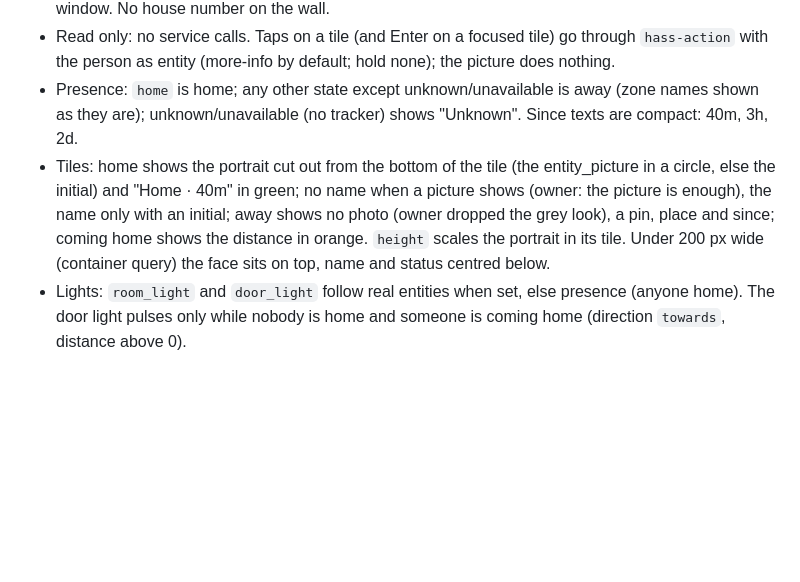
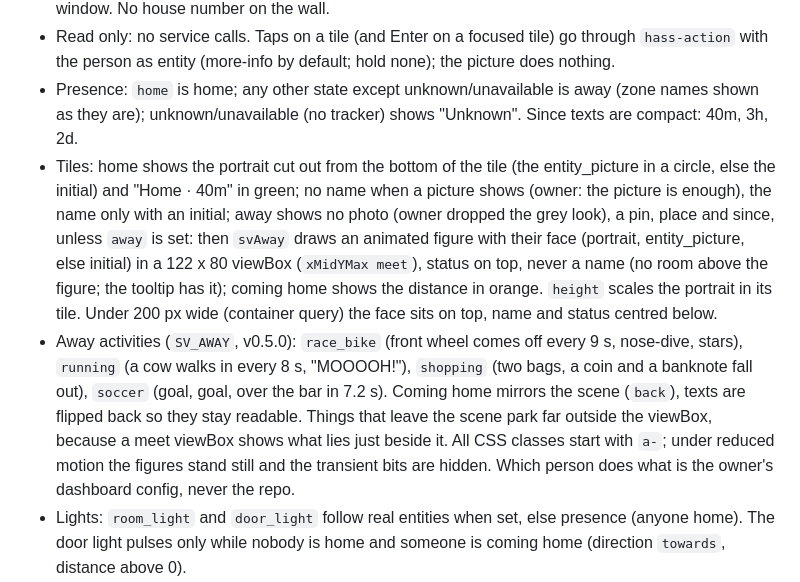
Before and after one commit to BarBaar44/streetview-house, a Markdown page: CLAUDE.md, the part around the change. Rendered like a GitHub page; blank space fills up the shorter version.

```diff
--- a/CLAUDE.md
+++ b/CLAUDE.md
@@ -21,7 +21,8 @@ Marketplace (formerly HACS) dashboard card (Lovelace) for the people in the owne
 * Layout (v0.4.0, the owner's choice after the Gardenview card): the house on the left half, a tile per person on the right (2 x 2, same place whether home or not). No phone badges. Nobody stands in the window. No house number on the wall.
 * Read only: no service calls. Taps on a tile (and Enter on a focused tile) go through `hass-action` with the person as entity (more-info by default; hold none); the picture does nothing.
 * Presence: `home` is home; any other state except unknown/unavailable is away (zone names shown as they are); unknown/unavailable (no tracker) shows "Unknown". Since texts are compact: 40m, 3h, 2d.
-* Tiles: home shows the portrait cut out from the bottom of the tile (the entity_picture in a circle, else the initial) and "Home · 40m" in green; no name when a picture shows (owner: the picture is enough), the name only with an initial; away shows no photo (owner dropped the grey look), a pin, place and since; coming home shows the distance in orange. `height` scales the portrait in its tile. Under 200 px wide (container query) the face sits on top, name and status centred below.
+* Tiles: home shows the portrait cut out from the bottom of the tile (the entity_picture in a circle, else the initial) and "Home · 40m" in green; no name when a picture shows (owner: the picture is enough), the name only with an initial; away shows no photo (owner dropped the grey look), a pin, place and since, unless `away` is set: then `svAway` draws an animated figure with their face (portrait, entity_picture, else initial) in a 122 x 80 viewBox (`xMidYMax meet`), status on top, never a name (no room above the figure; the tooltip has it); coming home shows the distance in orange. `height` scales the portrait in its tile. Under 200 px wide (container query) the face sits on top, name and status centred below.
+* Away activities (`SV_AWAY`, v0.5.0): `race_bike` (front wheel comes off every 9 s, nose-dive, stars), `running` (a cow walks in every 8 s, "MOOOOH!"), `shopping` (two bags, a coin and a banknote fall out), `soccer` (goal, goal, over the bar in 7.2 s). Coming home mirrors the scene (`back`), texts are flipped back so they stay readable. Things that leave the scene park far outside the viewBox, because a meet viewBox shows what lies just beside it. All CSS classes start with `a-`; under reduced motion the figures stand still and the transient bits are hidden. Which person does what is the owner's dashboard config, never the repo.
 * Lights: `room_light` and `door_light` follow real entities when set, else presence (anyone home). The door light pulses only while nobody is home and someone is coming home (direction `towards`, distance above 0).
 * The lantern is not used in real life: it is always drawn off (owner).
 * The cat: `_catHere` decides per quarter of an hour (deterministic hash, out of 100): there in `cat` % of the quarters while someone is home (default 30, `SV_CAT_DEFAULT`), twice that when nobody is, capped at always. `cat: true` is the default, `false` is 0; the editor shows a 0 to 100 slider and writes only a non-default. While here it walks a 26 s SMIL loop (`svCat`): in along the sill from the right, sits facing the street (blink, paw lick, tail flick), walks on, jumps down, strolls off past the door. Under reduced motion (`_still`) it just sits on the sill, no SMIL.
```
Also changed, not shown: CHANGELOG.md (+7 -0 lines), README.md (+16 -1 lines), shot.png, 3 other files.
